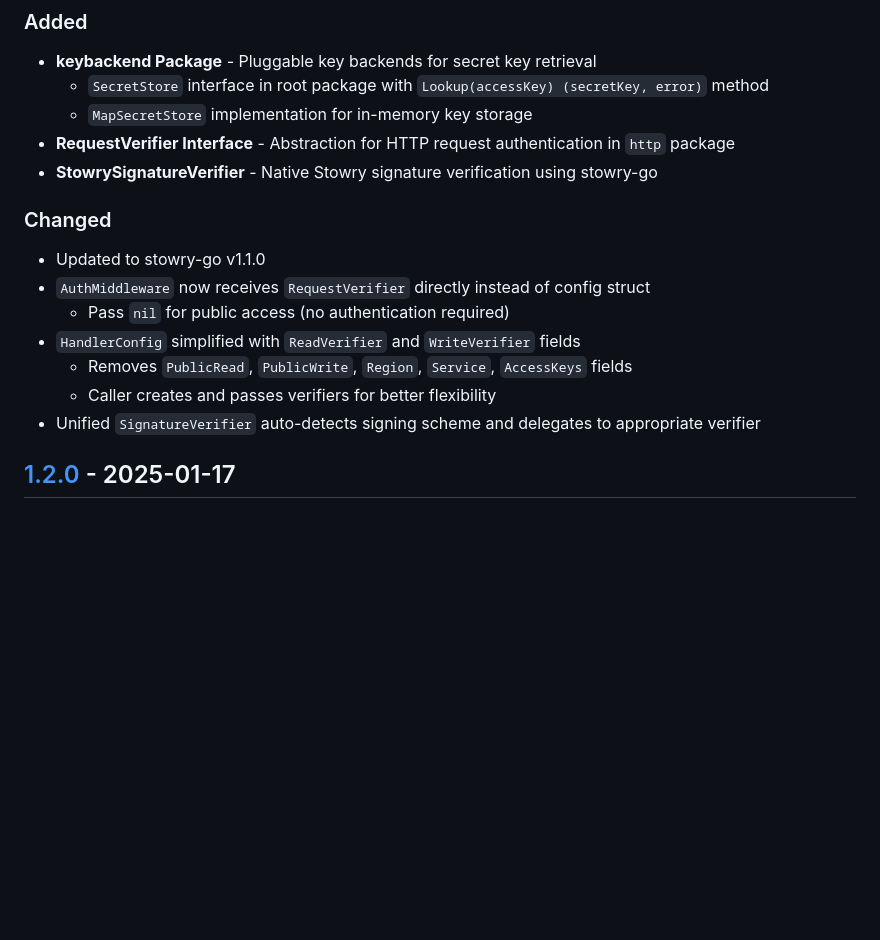
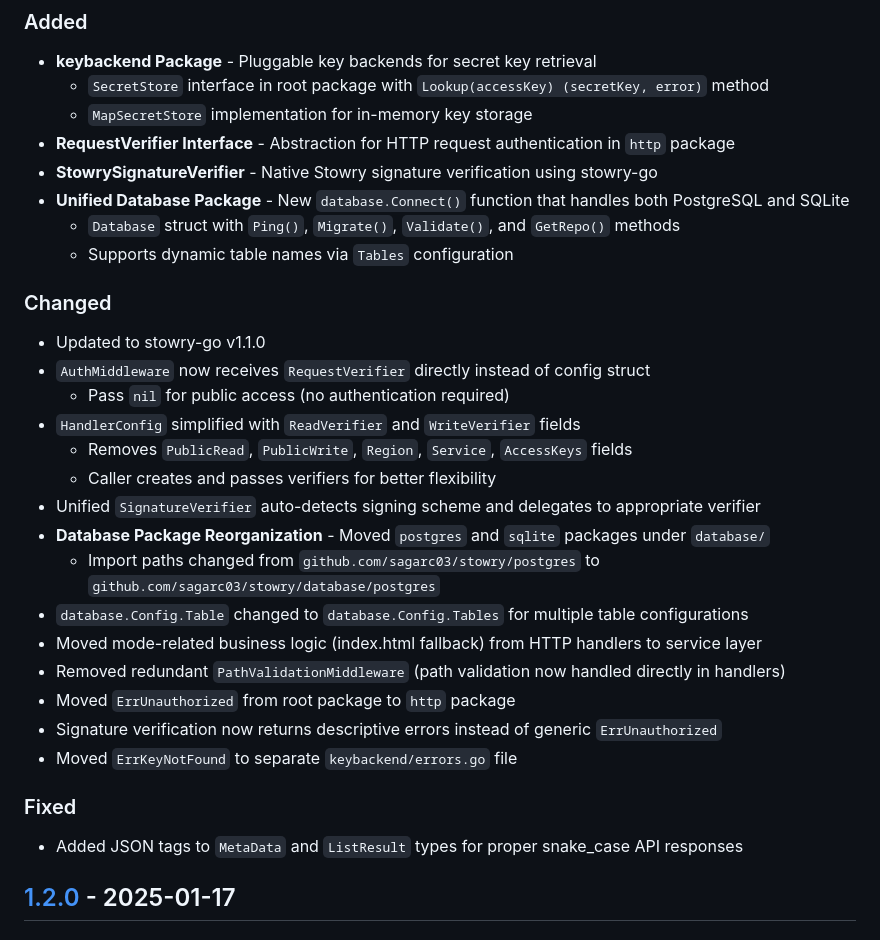
Before and after one commit to sagarc03/stowry, a Markdown page: CHANGELOG.md, the part around the change. Drawn GitHub-style; blank space fills up the shorter version.

Commit message:
doc: update change log

```diff
--- a/CHANGELOG.md
+++ b/CHANGELOG.md
@@ -14,6 +14,9 @@ and this project adheres to [Semantic Versioning](https://semver.org/spec/v2.0.0
   - `MapSecretStore` implementation for in-memory key storage
 - **RequestVerifier Interface** - Abstraction for HTTP request authentication in `http` package
 - **StowrySignatureVerifier** - Native Stowry signature verification using stowry-go
+- **Unified Database Package** - New `database.Connect()` function that handles both PostgreSQL and SQLite
+  - `Database` struct with `Ping()`, `Migrate()`, `Validate()`, and `GetRepo()` methods
+  - Supports dynamic table names via `Tables` configuration
 
 ### Changed
 
@@ -24,6 +27,18 @@ and this project adheres to [Semantic Versioning](https://semver.org/spec/v2.0.0
   - Removes `PublicRead`, `PublicWrite`, `Region`, `Service`, `AccessKeys` fields
   - Caller creates and passes verifiers for better flexibility
 - Unified `SignatureVerifier` auto-detects signing scheme and delegates to appropriate verifier
+- **Database Package Reorganization** - Moved `postgres` and `sqlite` packages under `database/`
+  - Import paths changed from `github.com/sagarc03/stowry/postgres` to `github.com/sagarc03/stowry/database/postgres`
+- `database.Config.Table` changed to `database.Config.Tables` for multiple table configurations
+- Moved mode-related business logic (index.html fallback) from HTTP handlers to service layer
+- Removed redundant `PathValidationMiddleware` (path validation now handled directly in handlers)
+- Moved `ErrUnauthorized` from root package to `http` package
+- Signature verification now returns descriptive errors instead of generic `ErrUnauthorized`
+- Moved `ErrKeyNotFound` to separate `keybackend/errors.go` file
+
+### Fixed
+
+- Added JSON tags to `MetaData` and `ListResult` types for proper snake_case API responses
 
 ## [1.2.0] - 2025-01-17
 
```
